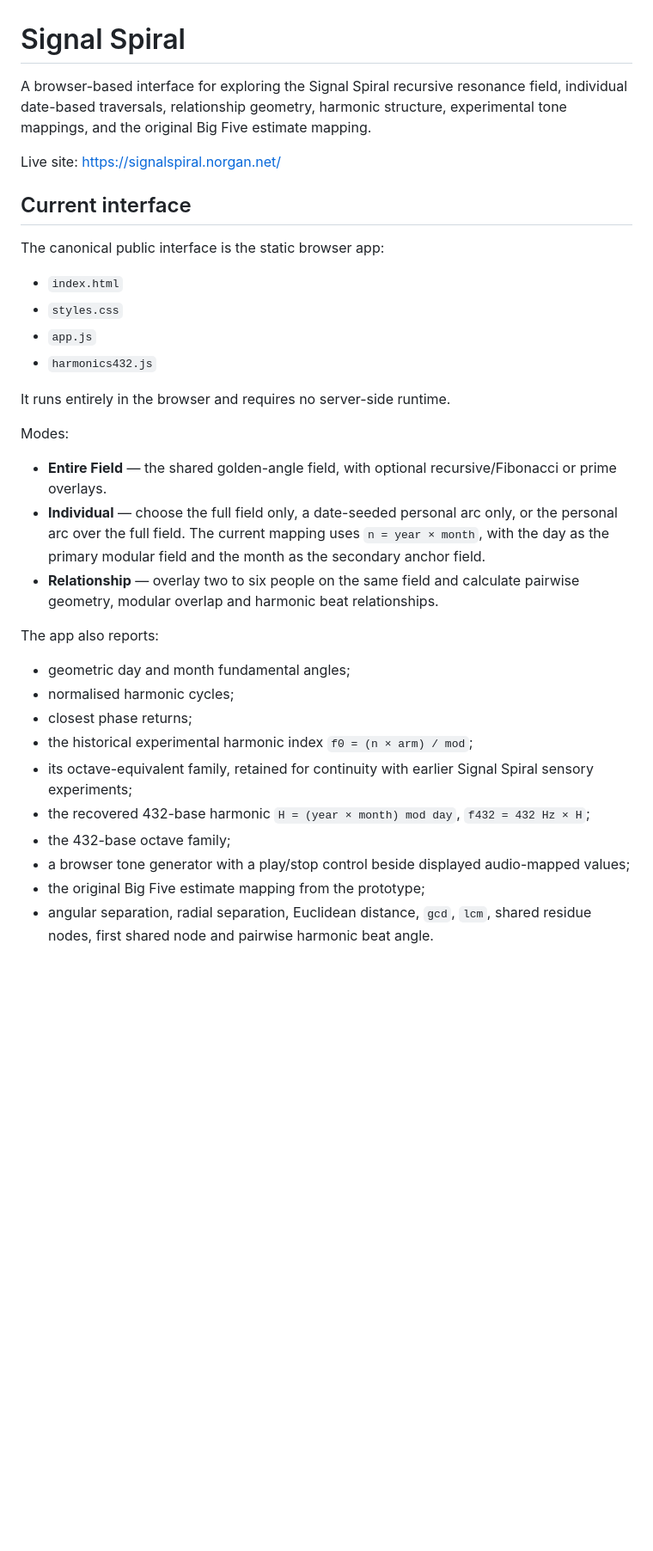
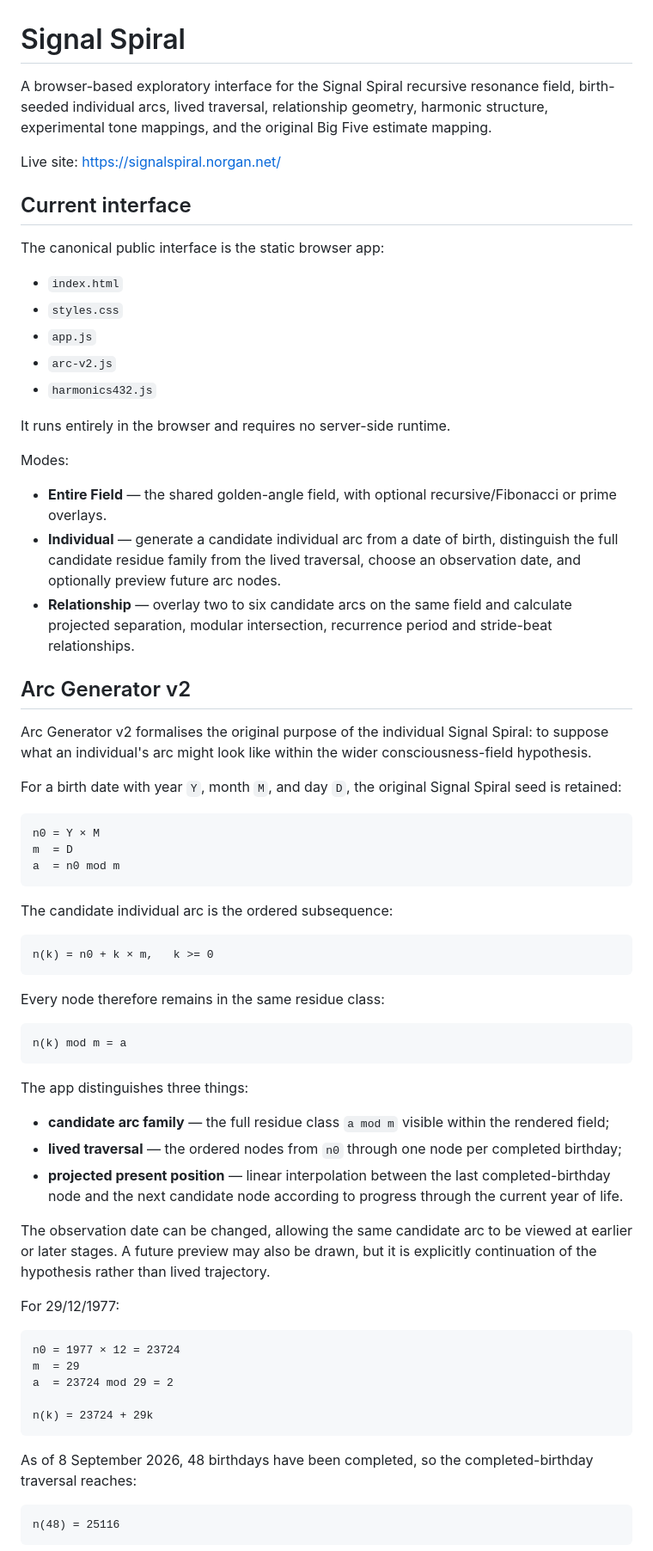
Before and after one commit to norgan/Signal-spiral-app, a Markdown page: README.md, the part around one of its changes. Shown at 86% size. Rendered like a GitHub page; blank space fills up the shorter version.

Commit message:
Document Arc Generator v2

````diff
--- a/README.md
+++ b/README.md
@@ -1,6 +1,6 @@
 # Signal Spiral
 
-A browser-based interface for exploring the Signal Spiral recursive resonance field, individual date-based traversals, relationship geometry, harmonic structure, experimental tone mappings, and the original Big Five estimate mapping.
+A browser-based exploratory interface for the Signal Spiral recursive resonance field, birth-seeded individual arcs, lived traversal, relationship geometry, harmonic structure, experimental tone mappings, and the original Big Five estimate mapping.
 
 Live site: https://signalspiral.norgan.net/
 
@@ -11,6 +11,7 @@ The canonical public interface is the static browser app:
 - `index.html`
 - `styles.css`
 - `app.js`
+- `arc-v2.js`
 - `harmonics432.js`
 
 It runs entirely in the browser and requires no server-side runtime.
@@ -18,18 +19,54 @@ It runs entirely in the browser and requires no server-side runtime.
 Modes:
 
 - **Entire Field** — the shared golden-angle field, with optional recursive/Fibonacci or prime overlays.
-- **Individual** — choose the full field only, a date-seeded personal arc only, or the personal arc over the full field. The current mapping uses `n = year × month`, with the day as the primary modular field and the month as the secondary anchor field.
-- **Relationship** — overlay two to six people on the same field and calculate pairwise geometry, modular overlap and harmonic beat relationships.
+- **Individual** — generate a candidate individual arc from a date of birth, distinguish the full candidate residue family from the lived traversal, choose an observation date, and optionally preview future arc nodes.
+- **Relationship** — overlay two to six candidate arcs on the same field and calculate projected separation, modular intersection, recurrence period and stride-beat relationships.
 
-The app also reports:
+## Arc Generator v2
 
-- geometric day and month fundamental angles;
-- normalised harmonic cycles;
-- closest phase returns;
-- the historical experimental harmonic index `f0 = (n × arm) / mod`;
-- its octave-equivalent family, retained for continuity with earlier Signal Spiral sensory experiments;
-- the recovered 432-base harmonic `H = (year × month) mod day`, `f432 = 432 Hz × H`;
-- the 432-base octave family;
-- a browser tone generator with a play/stop control beside displayed audio-mapped values;
-- the original Big Five estimate mapping from the prototype;
-- angular separation, radial separation, Euclidean distance, `gcd`, `lcm`, shared residue nodes, first shared node and pairwise harmonic beat angle.
+Arc Generator v2 formalises the original purpose of the individual Signal Spiral: to suppose what an individual's arc might look like within the wider consciousness-field hypothesis.
+
+For a birth date with year `Y`, month `M`, and day `D`, the original Signal Spiral seed is retained:
+
+```text
+n0 = Y × M
+m  = D
+a  = n0 mod m
+```
+
+The candidate individual arc is the ordered subsequence:
+
+```text
+n(k) = n0 + k × m,   k >= 0
+```
+
+Every node therefore remains in the same residue class:
+
+```text
+n(k) mod m = a
+```
+
+The app distinguishes three things:
+
+- **candidate arc family** — the full residue class `a mod m` visible within the rendered field;
+- **lived traversal** — the ordered nodes from `n0` through one node per completed birthday;
+- **projected present position** — linear interpolation between the last completed-birthday node and the next candidate node according to progress through the current year of life.
+
+The observation date can be changed, allowing the same candidate arc to be viewed at earlier or later stages. A future preview may also be drawn, but it is explicitly continuation of the hypothesis rather than lived trajectory.
+
+For 29/12/1977:
+
+```text
+n0 = 1977 × 12 = 23724
+m  = 29
+a  = 23724 mod 29 = 2
+
+n(k) = 23724 + 29k
+```
+
+As of 8 September 2026, 48 birthdays have been completed, so the completed-birthday traversal reaches:
+
+```text
+n(48) = 25116
+```
+
````
Also changed, not shown: other parts of README.md (+84 -47 lines).
